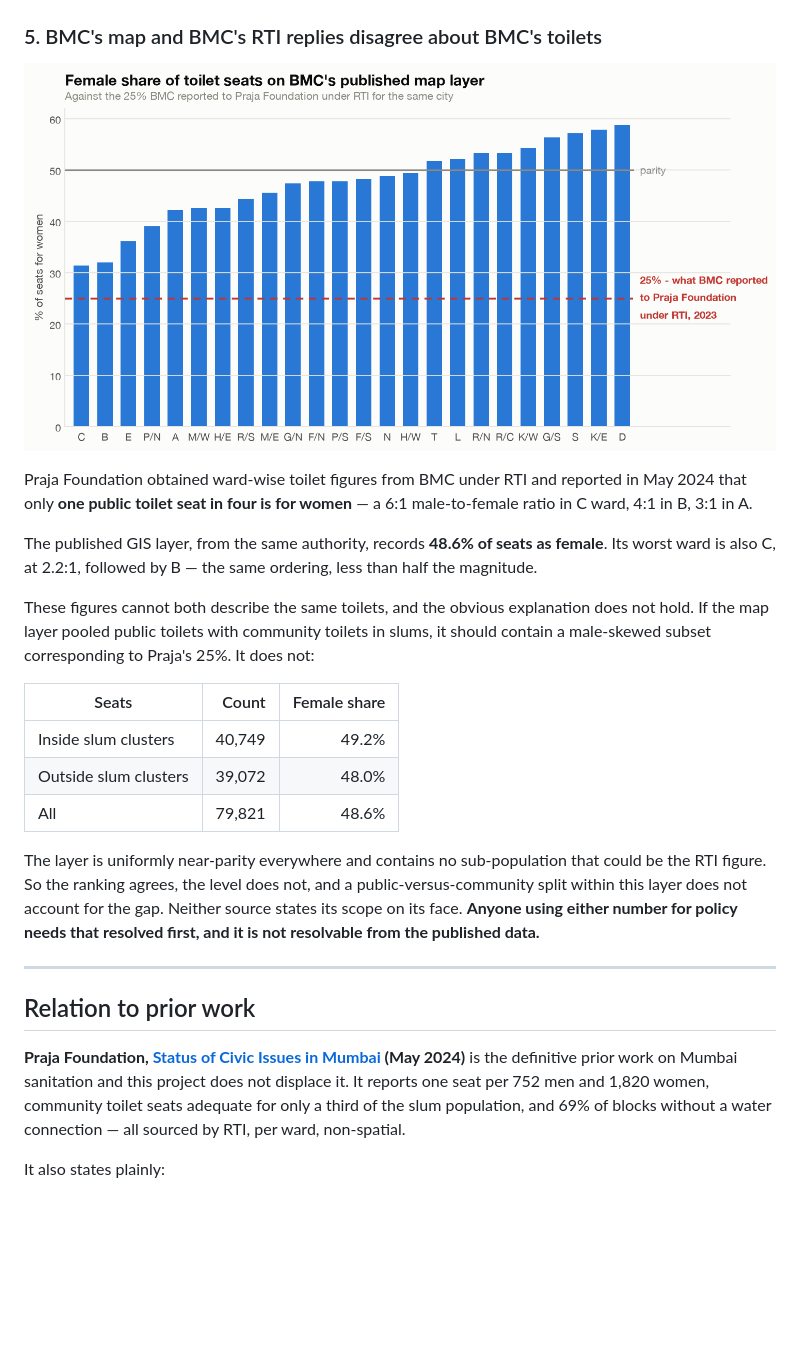
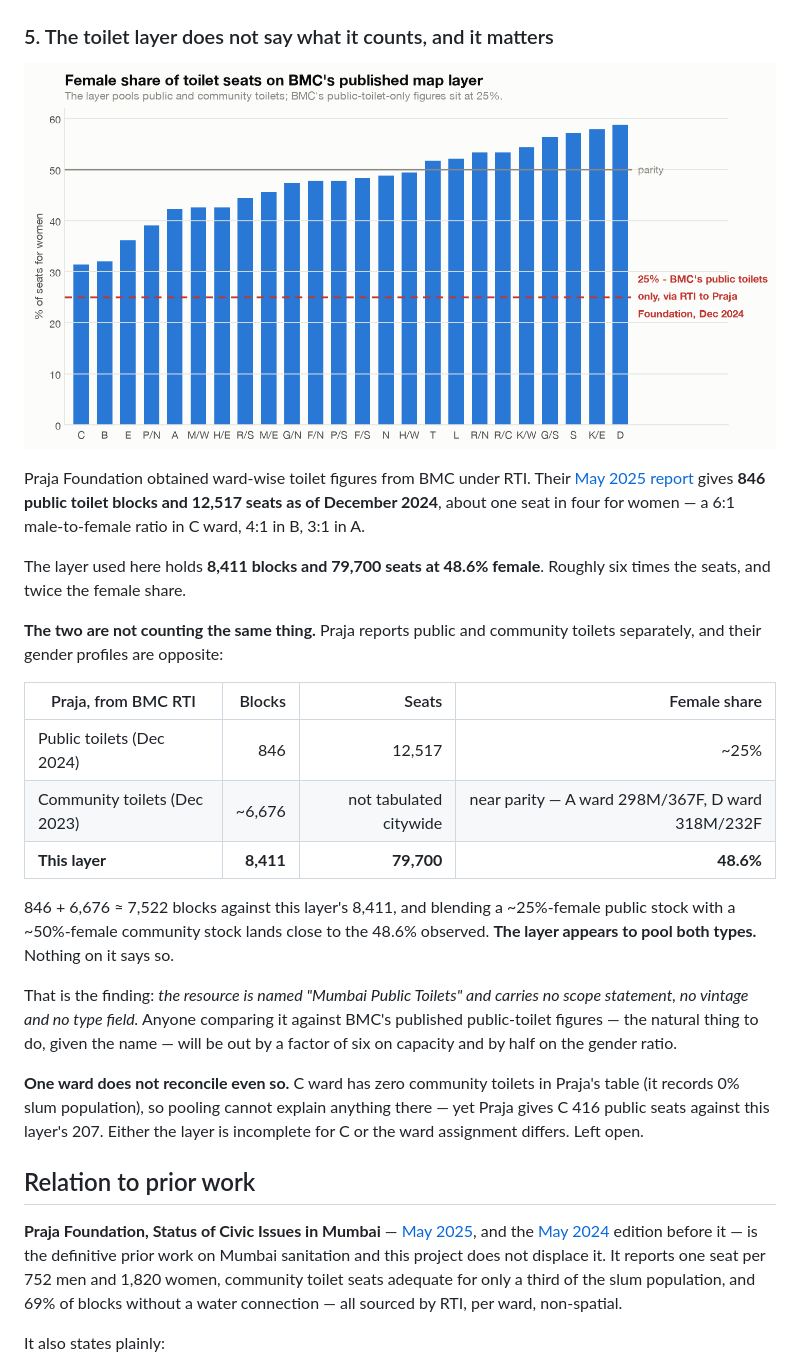
Before and after one commit to dipan010/research-city, a Markdown page: mumbai-slums-vs-amenities/README.md, the part around one of its changes. Drawn GitHub-style; pictures changed too: mumbai-slums-vs-amenities/figures/fig4_gender_gap.png; blank space fills up the shorter version.

```diff
--- a/mumbai-slums-vs-amenities/README.md
+++ b/mumbai-slums-vs-amenities/README.md
@@ -118,42 +118,48 @@ Three readings of one column, and they disagree almost completely:
 
 ![Ward maps](figures/fig7_ward_maps.png)
 
-### 5. BMC's map and BMC's RTI replies disagree about BMC's toilets
+### 5. The toilet layer does not say what it counts, and it matters
 
 ![Gender gap](figures/fig4_gender_gap.png)
 
-Praja Foundation obtained ward-wise toilet figures from BMC under RTI and
-reported in May 2024 that only **one public toilet seat in four is for women** —
-a 6:1 male-to-female ratio in C ward, 4:1 in B, 3:1 in A.
+Praja Foundation obtained ward-wise toilet figures from BMC under RTI. Their
+[May 2025 report](https://data.opencity.in/dataset/report-on-the-status-of-civic-issues-in-mumbai-may-2025)
+gives **846 public toilet blocks and 12,517 seats as of December 2024**, about
+one seat in four for women — a 6:1 male-to-female ratio in C ward, 4:1 in B, 3:1
+in A.
 
-The published GIS layer, from the same authority, records **48.6% of seats as
-female**. Its worst ward is also C, at 2.2:1, followed by B — the same ordering,
-less than half the magnitude.
+The layer used here holds **8,411 blocks and 79,700 seats at 48.6% female**.
+Roughly six times the seats, and twice the female share.
 
-These figures cannot both describe the same toilets, and the obvious explanation
-does not hold. If the map layer pooled public toilets with community toilets in
-slums, it should contain a male-skewed subset corresponding to Praja's 25%. It
-does not:
+**The two are not counting the same thing.** Praja reports public and community
+toilets separately, and their gender profiles are opposite:
 
-| Seats | Count | Female share |
-|---|---:|---:|
-| Inside slum clusters | 40,749 | 49.2% |
-| Outside slum clusters | 39,072 | 48.0% |
-| All | 79,821 | 48.6% |
+| Praja, from BMC RTI | Blocks | Seats | Female share |
+|---|---:|---:|---:|
+| Public toilets (Dec 2024) | 846 | 12,517 | ~25% |
+| Community toilets (Dec 2023) | ~6,676 | not tabulated citywide | near parity — A ward 298M/367F, D ward 318M/232F |
+| **This layer** | **8,411** | **79,700** | **48.6%** |
 
-The layer is uniformly near-parity everywhere and contains no sub-population that
-could be the RTI figure. So the ranking agrees, the level does not, and a
-public-versus-community split within this layer does not account for the gap.
-Neither source states its scope on its face. **Anyone using either number for
-policy needs that resolved first, and it is not resolvable from the published
-data.**
+846 + 6,676 ≈ 7,522 blocks against this layer's 8,411, and blending a ~25%-female
+public stock with a ~50%-female community stock lands close to the 48.6% observed.
+**The layer appears to pool both types.** Nothing on it says so.
 
----
+That is the finding: *the resource is named "Mumbai Public Toilets" and carries no
+scope statement, no vintage and no type field.* Anyone comparing it against BMC's
+published public-toilet figures — the natural thing to do, given the name — will
+be out by a factor of six on capacity and by half on the gender ratio.
+
+**One ward does not reconcile even so.** C ward has zero community toilets in
+Praja's table (it records 0% slum population), so pooling cannot explain anything
+there — yet Praja gives C 416 public seats against this layer's 207. Either the
+layer is incomplete for C or the ward assignment differs. Left open.
 
 ## Relation to prior work
 
-**Praja Foundation, [Status of Civic Issues in Mumbai](https://www.praja.org/praja_docs/praja_downloads/Key%20Highlights%20of%20Report%20on%20Civic%20Issues%20in%20Mumbai%202024.pdf)
-(May 2024)** is the definitive prior work on Mumbai sanitation and this project
+**Praja Foundation, Status of Civic Issues in Mumbai** —
+[May 2025](https://data.opencity.in/dataset/report-on-the-status-of-civic-issues-in-mumbai-may-2025),
+and the [May 2024](https://www.praja.org/praja_docs/praja_downloads/Key%20Highlights%20of%20Report%20on%20Civic%20Issues%20in%20Mumbai%202024.pdf)
+edition before it — is the definitive prior work on Mumbai sanitation and this project
 does not displace it. It reports one seat per 752 men and 1,820 women, community
 toilet seats adequate for only a third of the slum population, and 69% of blocks
 without a water connection — all sourced by RTI, per ward, non-spatial.
```
Also changed, not shown: other parts of mumbai-slums-vs-amenities/README.md (+46 -15 lines), README.md (+4 -2 lines), per-city-project-plan.md (+23 -6 lines), 3 other files.
